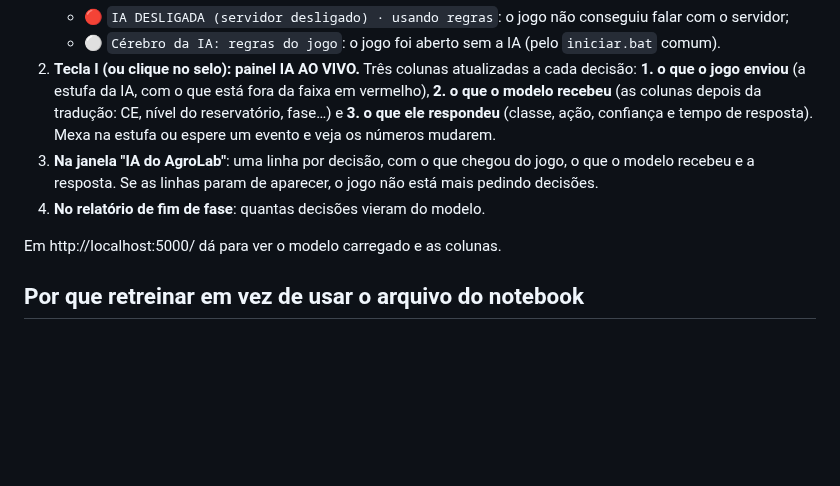
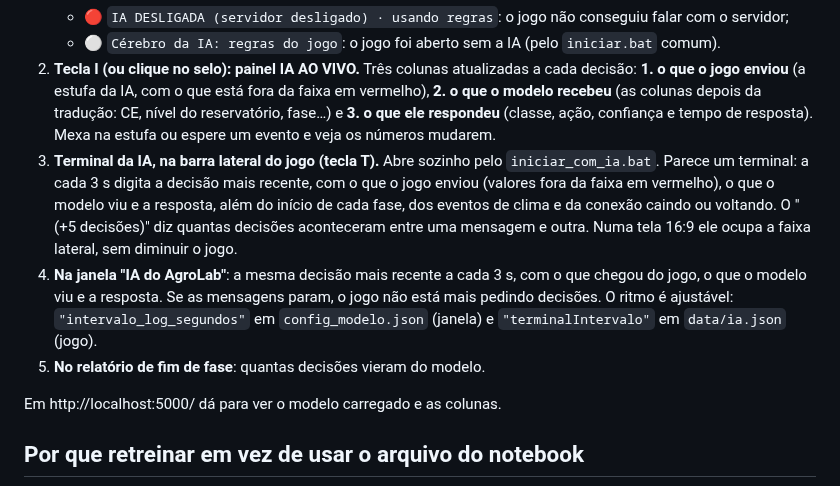
Before and after one commit to AgroLab-2026/AgroLab-Game, a Markdown page: SementeDaEvolucao-Web/ia-servidor/LEIA-ME.md, the part around the change. Drawn GitHub-style; blank space fills up the shorter version.

```diff
--- a/SementeDaEvolucao-Web/ia-servidor/LEIA-ME.md
+++ b/SementeDaEvolucao-Web/ia-servidor/LEIA-ME.md
@@ -31,9 +31,15 @@ simulador do jogo.
    enviou** (a estufa da IA, com o que está fora da faixa em vermelho), **2. o que o modelo recebeu** (as colunas
    depois da tradução: CE, nível do reservatório, fase…) e **3. o que ele respondeu** (classe, ação, confiança e
    tempo de resposta). Mexa na estufa ou espere um evento e veja os números mudarem.
-3. **Na janela "IA do AgroLab"**: uma linha por decisão, com o que chegou do jogo, o que o modelo recebeu e a
-   resposta. Se as linhas param de aparecer, o jogo não está mais pedindo decisões.
-4. **No relatório de fim de fase**: quantas decisões vieram do modelo.
+3. **Terminal da IA, na barra lateral do jogo (tecla T).** Abre sozinho pelo `iniciar_com_ia.bat`. Parece um
+   terminal: a cada 3 s digita a decisão mais recente, com o que o jogo enviou (valores fora da faixa em vermelho),
+   o que o modelo viu e a resposta, além do início de cada fase, dos eventos de clima e da conexão caindo ou
+   voltando. O "(+5 decisões)" diz quantas decisões aconteceram entre uma mensagem e outra. Numa tela 16:9 ele
+   ocupa a faixa lateral, sem diminuir o jogo.
+4. **Na janela "IA do AgroLab"**: a mesma decisão mais recente a cada 3 s, com o que chegou do jogo, o que o modelo
+   viu e a resposta. Se as mensagens param, o jogo não está mais pedindo decisões. O ritmo é ajustável:
+   `"intervalo_log_segundos"` em `config_modelo.json` (janela) e `"terminalIntervalo"` em `data/ia.json` (jogo).
+5. **No relatório de fim de fase**: quantas decisões vieram do modelo.
 
 Em http://localhost:5000/ dá para ver o modelo carregado e as colunas.
 
```
Also changed, not shown: SementeDaEvolucao-Web/README.md (+4 -1 lines), SementeDaEvolucao-Web/docs/decisoes.md (+6 -0 lines), SementeDaEvolucao-Web/docs/comparacao/v8-terminal-ia.png (added), 8 other files.
